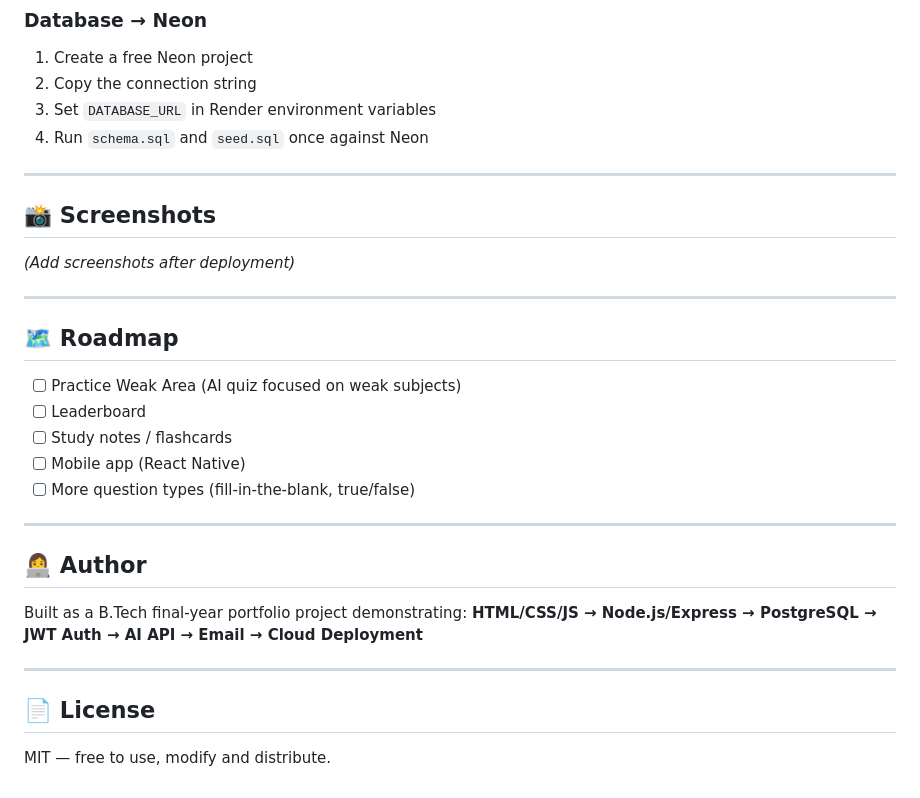
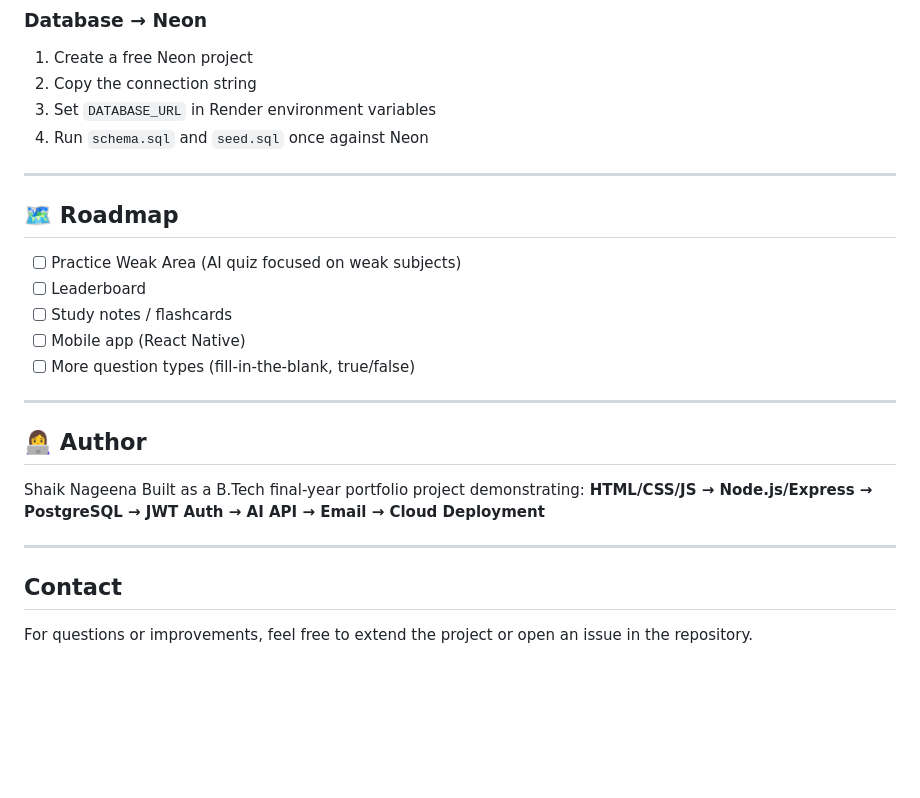
Before and after one commit to nageenashaik123/quizmind-ai, a Markdown page: README.md, the part around the change. Drawn GitHub-style; blank space fills up the shorter version.

Commit message:
Update README to remove screenshots and license
Removed screenshots section and license information from README.

```diff
--- a/README.md
+++ b/README.md
@@ -311,11 +311,9 @@ Request → Gemini 3.8 Flash (primary, ~37s)
 
 ---
 
-## 📸 Screenshots
 
-*(Add screenshots after deployment)*
 
----
+
 
 ## 🗺 Roadmap
 
@@ -329,11 +327,11 @@ Request → Gemini 3.8 Flash (primary, ~37s)
 
 ## 👩‍💻 Author
 
+Shaik Nageena
 Built as a B.Tech final-year portfolio project demonstrating:
 **HTML/CSS/JS → Node.js/Express → PostgreSQL → JWT Auth → AI API → Email → Cloud Deployment**
 
 ---
 
-## 📄 License
-
-MIT — free to use, modify and distribute.
+## Contact
+For questions or improvements, feel free to extend the project or open an issue in the repository.
```
